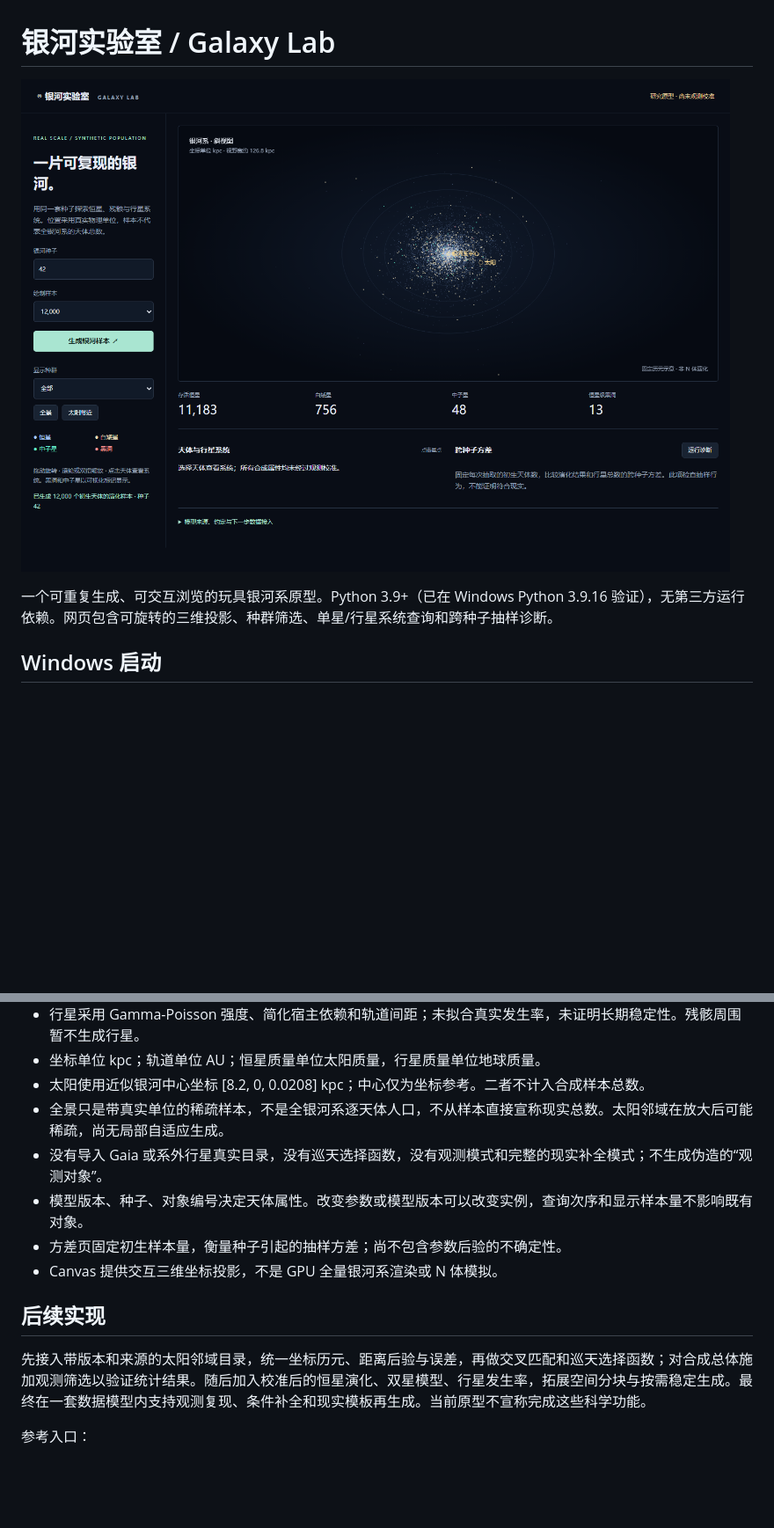
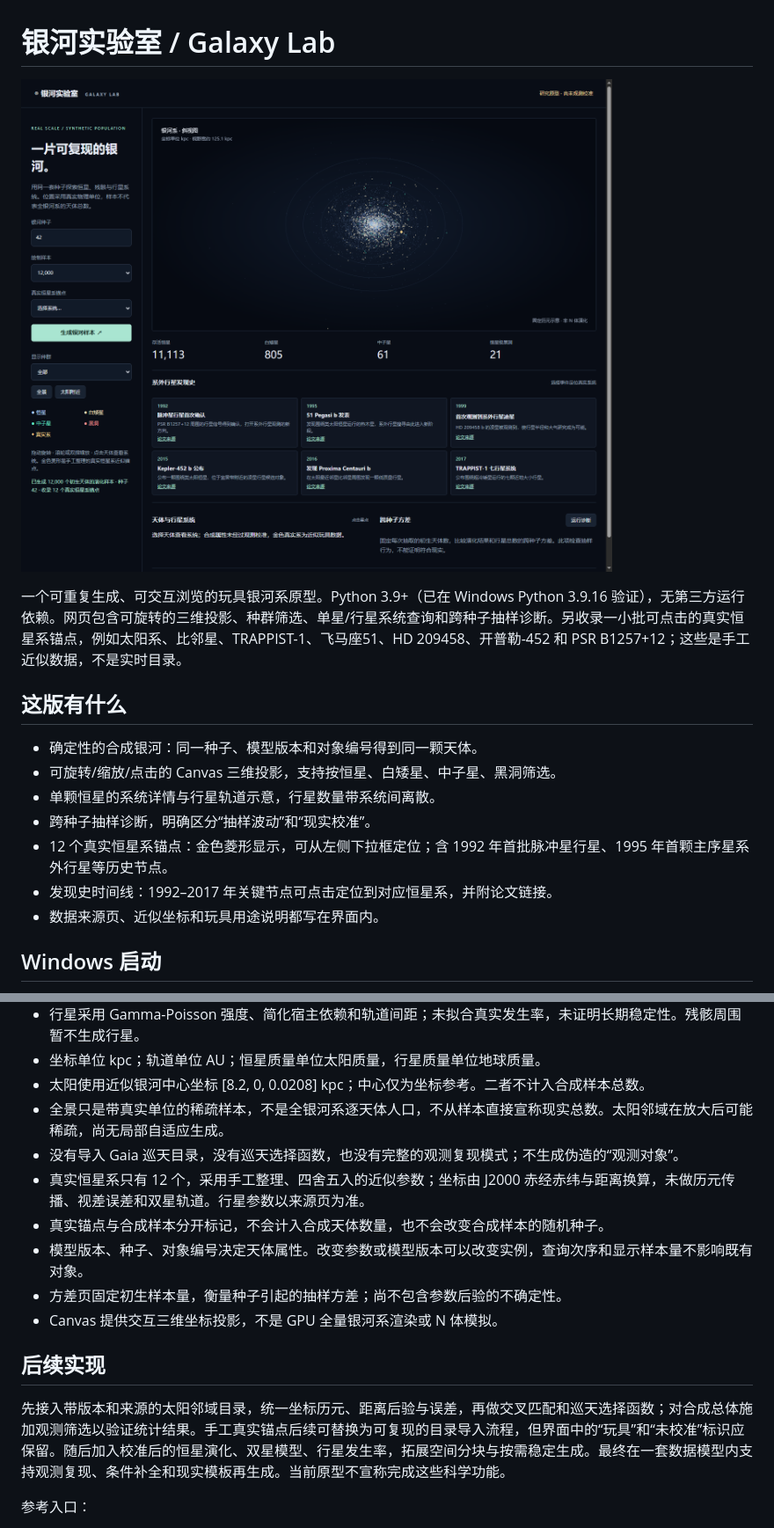
Before and after one commit to dddddd-0/galaxy-lab, a Markdown page: README.md, 2 parts joined by grey strips. Shown at 88% size. Rendered like a GitHub page; pictures changed too: docs/preview.png; blank space fills up the shorter version.

```diff
--- a/README.md
+++ b/README.md
@@ -2,7 +2,17 @@
 
 ![银河实验室界面](docs/preview.png)
 
-一个可重复生成、可交互浏览的玩具银河系原型。Python 3.9+（已在 Windows Python 3.9.16 验证），无第三方运行依赖。网页包含可旋转的三维投影、种群筛选、单星/行星系统查询和跨种子抽样诊断。
+一个可重复生成、可交互浏览的玩具银河系原型。Python 3.9+（已在 Windows Python 3.9.16 验证），无第三方运行依赖。网页包含可旋转的三维投影、种群筛选、单星/行星系统查询和跨种子抽样诊断。另收录一小批可点击的真实恒星系锚点，例如太阳系、比邻星、TRAPPIST-1、飞马座51、HD 209458、开普勒-452 和 PSR B1257+12；这些是手工近似数据，不是实时目录。
+
+## 这版有什么
+
+- 确定性的合成银河：同一种子、模型版本和对象编号得到同一颗天体。
+- 可旋转/缩放/点击的 Canvas 三维投影，支持按恒星、白矮星、中子星、黑洞筛选。
+- 单颗恒星的系统详情与行星轨道示意，行星数量带系统间离散。
+- 跨种子抽样诊断，明确区分“抽样波动”和“现实校准”。
+- 12 个真实恒星系锚点：金色菱形显示，可从左侧下拉框定位；含 1992 年首批脉冲星行星、1995 年首颗主序星系外行星等历史节点。
+- 发现史时间线：1992–2017 年关键节点可点击定位到对应恒星系，并附论文链接。
+- 数据来源页、近似坐标和玩具用途说明都写在界面内。
 
 ## Windows 启动
 
@@ -27,14 +37,16 @@
 - 坐标单位 kpc；轨道单位 AU；恒星质量单位太阳质量，行星质量单位地球质量。
 - 太阳使用近似银河中心坐标 [8.2, 0, 0.0208] kpc；中心仅为坐标参考。二者不计入合成样本总数。
 - 全景只是带真实单位的稀疏样本，不是全银河系逐天体人口，不从样本直接宣称现实总数。太阳邻域在放大后可能稀疏，尚无局部自适应生成。
-- 没有导入 Gaia 或系外行星真实目录，没有巡天选择函数，没有观测模式和完整的现实补全模式；不生成伪造的“观测对象”。
+- 没有导入 Gaia 巡天目录，没有巡天选择函数，也没有完整的观测复现模式；不生成伪造的“观测对象”。
+- 真实恒星系只有 12 个，采用手工整理、四舍五入的近似参数；坐标由 J2000 赤经赤纬与距离换算，未做历元传播、视差误差和双星轨道。行星参数以来源页为准。
+- 真实锚点与合成样本分开标记，不会计入合成天体数量，也不会改变合成样本的随机种子。
 - 模型版本、种子、对象编号决定天体属性。改变参数或模型版本可以改变实例，查询次序和显示样本量不影响既有对象。
 - 方差页固定初生样本量，衡量种子引起的抽样方差；尚不包含参数后验的不确定性。
 - Canvas 提供交互三维坐标投影，不是 GPU 全量银河系渲染或 N 体模拟。
 
 ## 后续实现
 
-先接入带版本和来源的太阳邻域目录，统一坐标历元、距离后验与误差，再做交叉匹配和巡天选择函数；对合成总体施加观测筛选以验证统计结果。随后加入校准后的恒星演化、双星模型、行星发生率，拓展空间分块与按需稳定生成。最终在一套数据模型内支持观测复现、条件补全和现实模板再生成。当前原型不宣称完成这些科学功能。
+先接入带版本和来源的太阳邻域目录，统一坐标历元、距离后验与误差，再做交叉匹配和巡天选择函数；对合成总体施加观测筛选以验证统计结果。手工真实锚点后续可替换为可复现的目录导入流程，但界面中的“玩具”和“未校准”标识应保留。随后加入校准后的恒星演化、双星模型、行星发生率，拓展空间分块与按需稳定生成。最终在一套数据模型内支持观测复现、条件补全和现实模板再生成。当前原型不宣称完成这些科学功能。
 
 参考入口：
 
```
Also changed, not shown: PROJECT_PLAN.md (+2 -1 lines), docs/REAL_SYSTEMS.md (added, +47 -0 lines), 8 other files.
